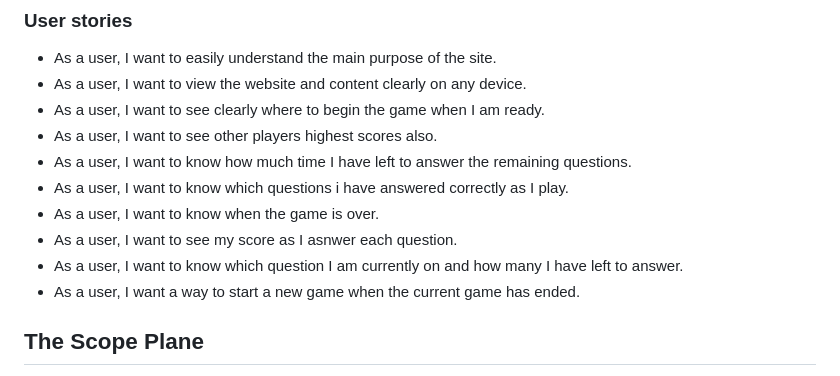
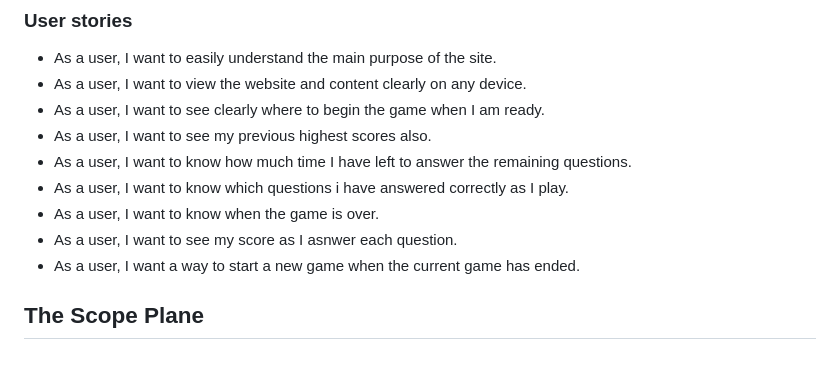
Before and after one commit to sophieboyle1/Trivia-game, a Markdown page: README.md, the part around the change printed below. Rendered like a GitHub page.

```diff
--- a/README.md
+++ b/README.md
@@ -45,12 +50,11 @@ Site Goals:
 * As a user, I want to easily understand the main purpose of the site.
 * As a user, I want to view the website and content clearly on any device.
 * As a user, I want to see clearly where to begin the game when I am ready.
-* As a user, I want to see other players highest scores also.
+* As a user, I want to see my previous highest scores also.
 * As a user, I want to know how much time I have left to answer the remaining questions.
 * As a user, I want to know which questions i have answered correctly as I play.
 * As a user, I want to know when the game is over.
 * As a user, I want to see my score as I asnwer each question.
-* As a user, I want to know which question I am currently on and how many I have left to answer.
 * As a user, I want a way to start a new game when the current game has ended.
 
 ## The Scope Plane
```
Also changed, not shown: other parts of README.md (+56 -0 lines), assets/images/testing/bug.png (added), assets/images/testing/html-testing.png (added).
